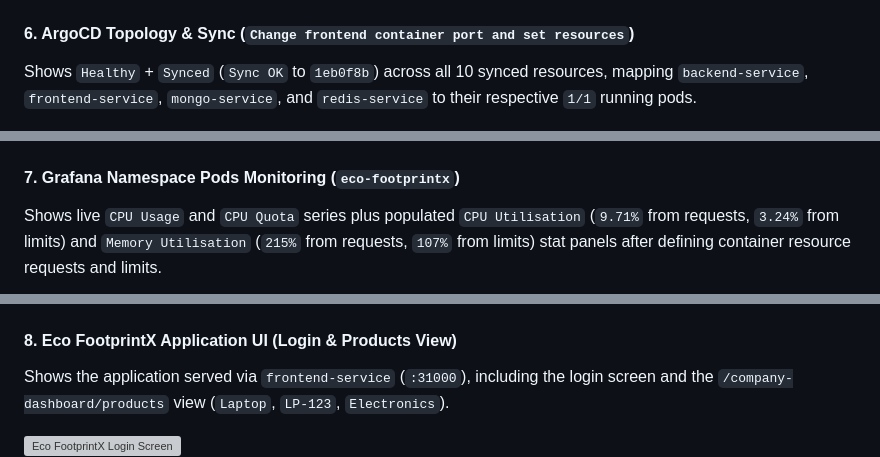
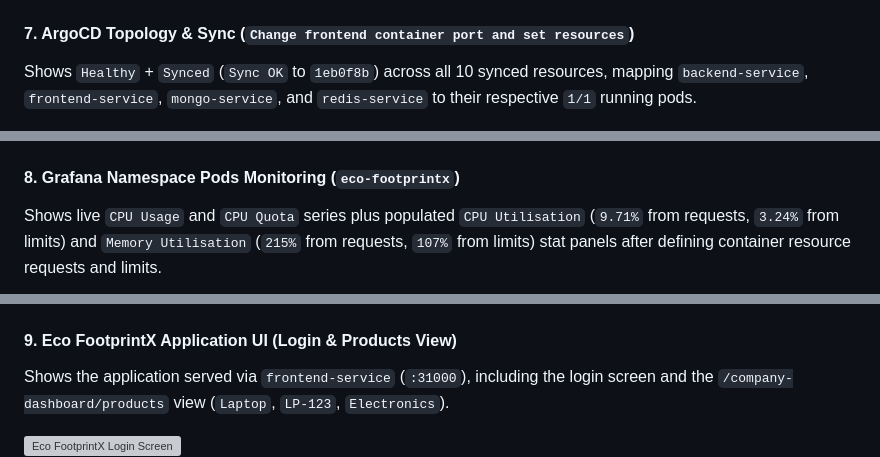
Before and after one commit to prajwal-lonkar/eco-footprintX, a Markdown page: README.md, 3 parts joined by grey strips. GitHub-like rendering; grey boxes are pictures that could not be loaded.

```diff
--- a/README.md
+++ b/README.md
@@ -45,17 +49,17 @@ Shows the `eco-footprintx` application (`Healthy` and `Synced`) pointing to `kub
 
 ![ArgoCD Applications Status](./screenshots/Screenshot%202026-11-22%20170655.png)
 
-#### 6. ArgoCD Topology & Sync (`Change frontend container port and set resources`)
+#### 7. ArgoCD Topology & Sync (`Change frontend container port and set resources`)
 Shows `Healthy` + `Synced` (`Sync OK` to `1eb0f8b`) across all 10 synced resources, mapping `backend-service`, `frontend-service`, `mongo-service`, and `redis-service` to their respective `1/1` running pods.
 
 ![ArgoCD Resource Topology and Sync](./screenshots/Screenshot%202026-11-22%20170819.png)
 
-#### 7. Grafana Namespace Pods Monitoring (`eco-footprintx`)
+#### 8. Grafana Namespace Pods Monitoring (`eco-footprintx`)
 Shows live `CPU Usage` and `CPU Quota` series plus populated `CPU Utilisation` (`9.71%` from requests, `3.24%` from limits) and `Memory Utilisation` (`215%` from requests, `107%` from limits) stat panels after defining container resource requests and limits.
 
 ![Grafana Kubernetes Compute Resources Namespace Pods](./screenshots/Screenshot%202026-11-22%20165738.png)
 
-#### 8. Eco FootprintX Application UI (Login & Products View)
+#### 9. Eco FootprintX Application UI (Login & Products View)
 Shows the application served via `frontend-service` (`:31000`), including the login screen and the `/company-dashboard/products` view (`Laptop`, `LP-123`, `Electronics`).
 
 ![Eco FootprintX Login Screen](./screenshots/Screenshot%202026-11-22%20171021.png)
```
Also changed, not shown: other parts of README.md (+14 -10 lines), screenshots/Screenshot 2026-11-22 192039.png (added).
